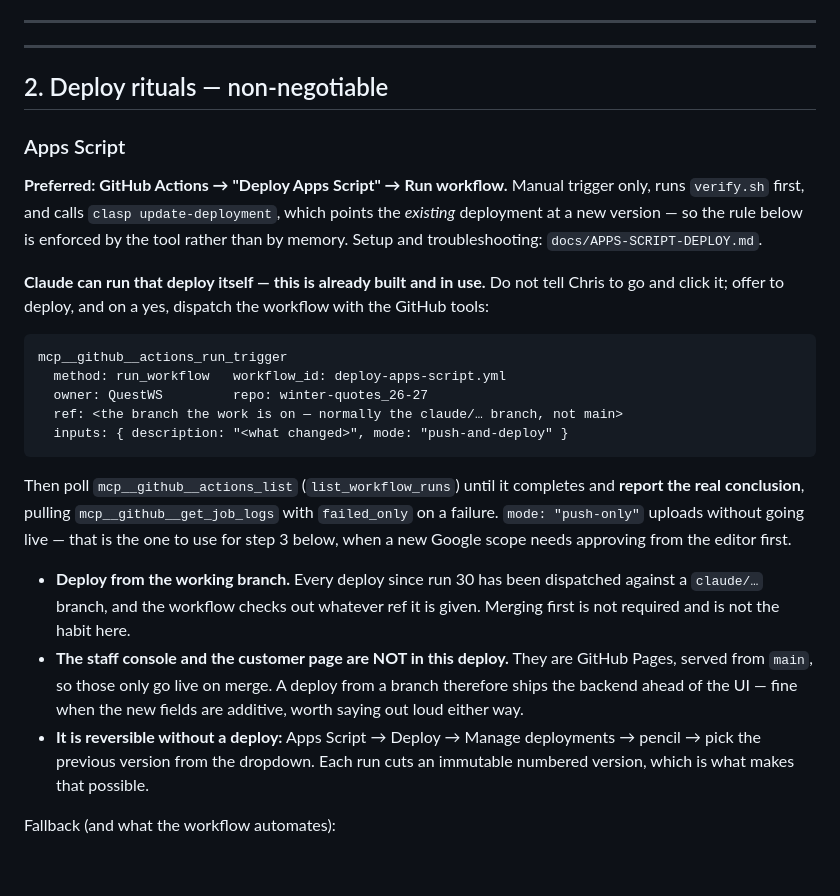
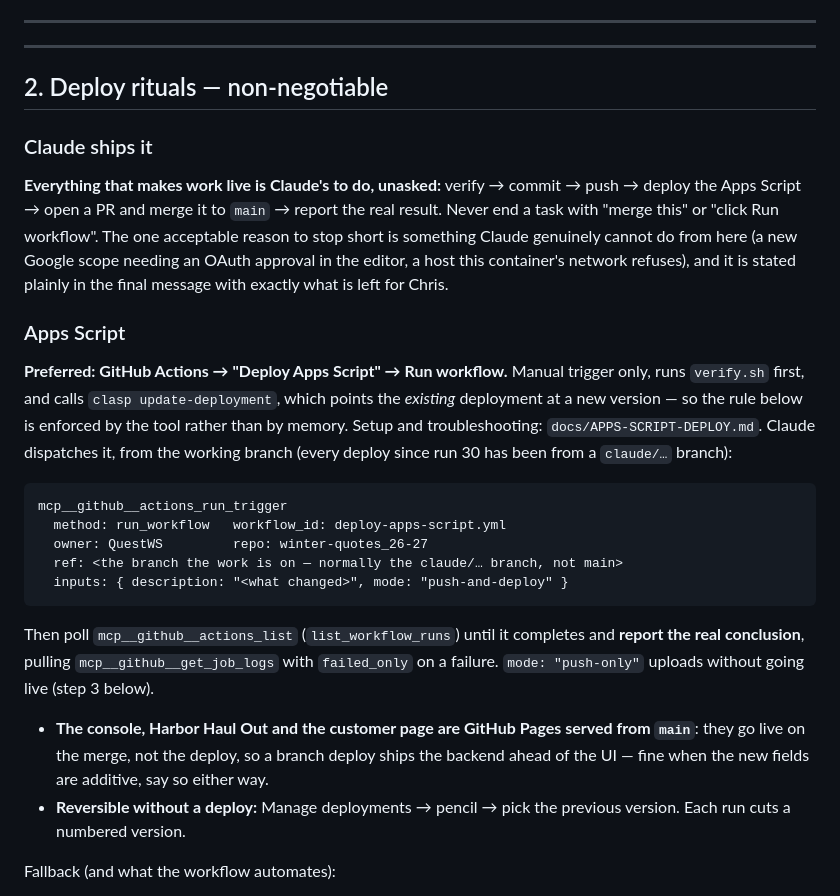
Before and after one commit to QuestWS/winter-quotes_26-27, a Markdown page: CLAUDE.md, the part around the change. Rendered like a GitHub page; blank space fills up the shorter version.

Commit message:
CLAUDE.md: Claude ships it — push, deploy, merge are Claude's to do, unasked
Chris was having to say this several times a day. The rule now sits at
the top of the deploy section: everything that makes work live (verify,
commit, push, deploy the Apps Script, open a PR and merge it to main,
report the real result) is done in the same session without being
asked, and the only reason to stop short is something that genuinely
cannot be done from here, stated plainly with what is left for him.
Folded the "deploy from the working branch" and "offer to deploy"
wording into it to stay under the root file's token cap.

Co-Authored-By: Claude Fable 5.1 <noreply@anthropic.com>
Claude-Session: https://claude.ai/code/session_01W2bxWbNGtqwMVyHr3MG9bs

````diff
--- a/CLAUDE.md
+++ b/CLAUDE.md
@@ -76,16 +76,21 @@ what it returns), `?action=launchpref&...` (spring email buttons),
 
 ## 2. Deploy rituals — non-negotiable
 
+### Claude ships it
+**Everything that makes work live is Claude's to do, unasked:** verify → commit → push → deploy the Apps Script → open a PR and
+merge it to `main` → report the real result. Never end a task with "merge
+this" or "click Run workflow". The one acceptable reason to stop short is
+something Claude genuinely cannot do from here (a new Google scope needing an
+OAuth approval in the editor, a host this container's network refuses), and it
+is stated plainly in the final message with exactly what is left for Chris.
+
 ### Apps Script
 **Preferred: GitHub Actions → "Deploy Apps Script" → Run workflow.** Manual
 trigger only, runs `verify.sh` first, and calls `clasp update-deployment`,
 which points the *existing* deployment at a new version — so the rule below is
 enforced by the tool rather than by memory. Setup and troubleshooting:
-`docs/APPS-SCRIPT-DEPLOY.md`.
-
-**Claude can run that deploy itself — this is already built and in use.** Do
-not tell Chris to go and click it; offer to deploy, and on a yes, dispatch the
-workflow with the GitHub tools:
+`docs/APPS-SCRIPT-DEPLOY.md`. Claude dispatches it, from the working branch
+(every deploy since run 30 has been from a `claude/…` branch):
 
 ```
 mcp__github__actions_run_trigger
@@ -97,20 +102,15 @@ mcp__github__actions_run_trigger
 
 Then poll `mcp__github__actions_list` (`list_workflow_runs`) until it completes
 and **report the real conclusion**, pulling `mcp__github__get_job_logs` with
-`failed_only` on a failure. `mode: "push-only"` uploads without going live —
-that is the one to use for step 3 below, when a new Google scope needs
-approving from the editor first.
+`failed_only` on a failure. `mode: "push-only"` uploads without going live
+(step 3 below).
 
-- **Deploy from the working branch.** Every deploy since run 30 has been
-  dispatched against a `claude/…` branch, and the workflow checks out whatever
-  ref it is given. Merging first is not required and is not the habit here.
-- **The staff console and the customer page are NOT in this deploy.** They are
-  GitHub Pages, served from `main`, so those only go live on merge. A deploy
-  from a branch therefore ships the backend ahead of the UI — fine when the new
-  fields are additive, worth saying out loud either way.
-- **It is reversible without a deploy:** Apps Script → Deploy → Manage
-  deployments → pencil → pick the previous version from the dropdown. Each run
-  cuts an immutable numbered version, which is what makes that possible.
+- **The console, Harbor Haul Out and the customer page are GitHub Pages served
+  from `main`**: they go live on the merge, not the deploy, so a branch deploy
+  ships the backend ahead of the UI — fine when the new fields are additive,
+  say so either way.
+- **Reversible without a deploy:** Manage deployments → pencil → pick the
+  previous version. Each run cuts a numbered version.
 
 Fallback (and what the workflow automates):
 1. Paste the full file over the editor contents, **Save**.
````
